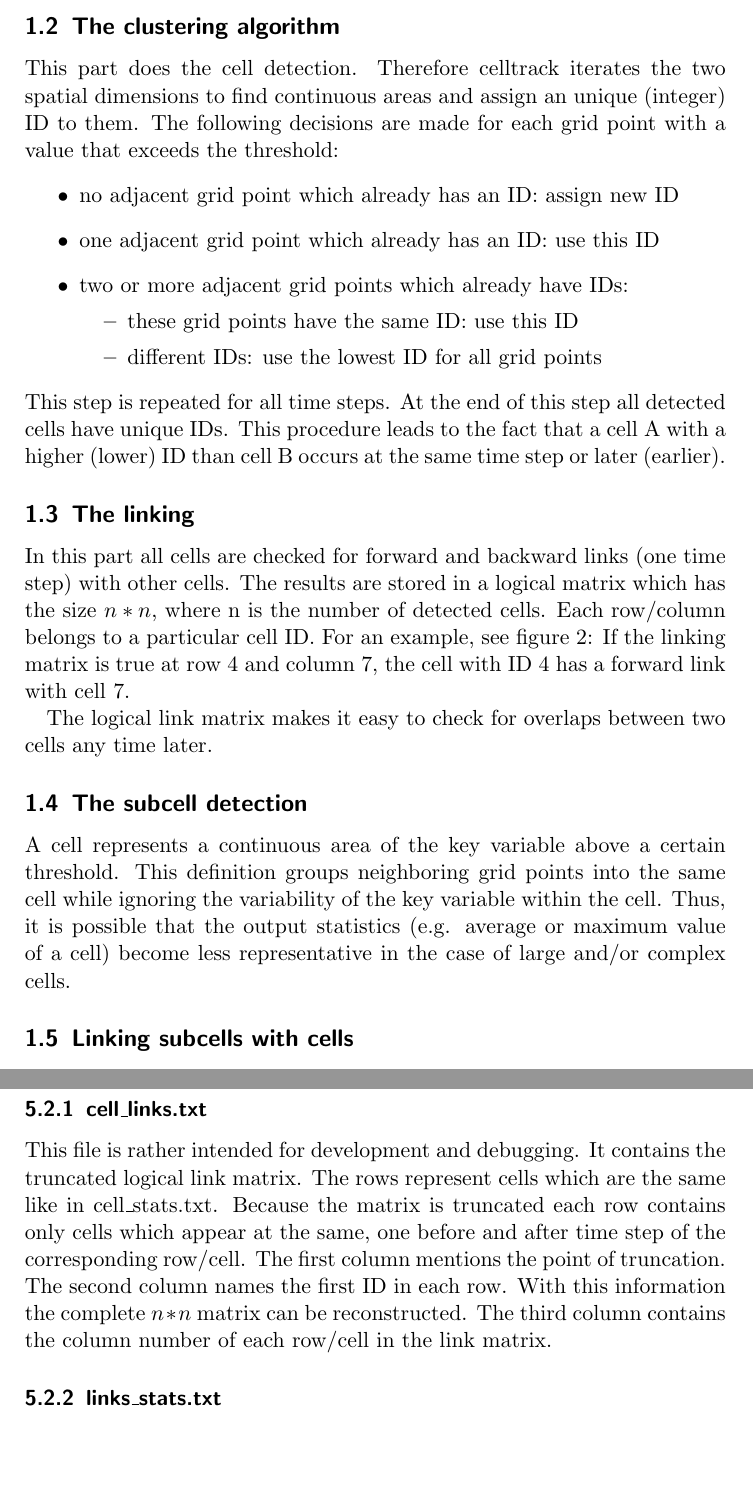
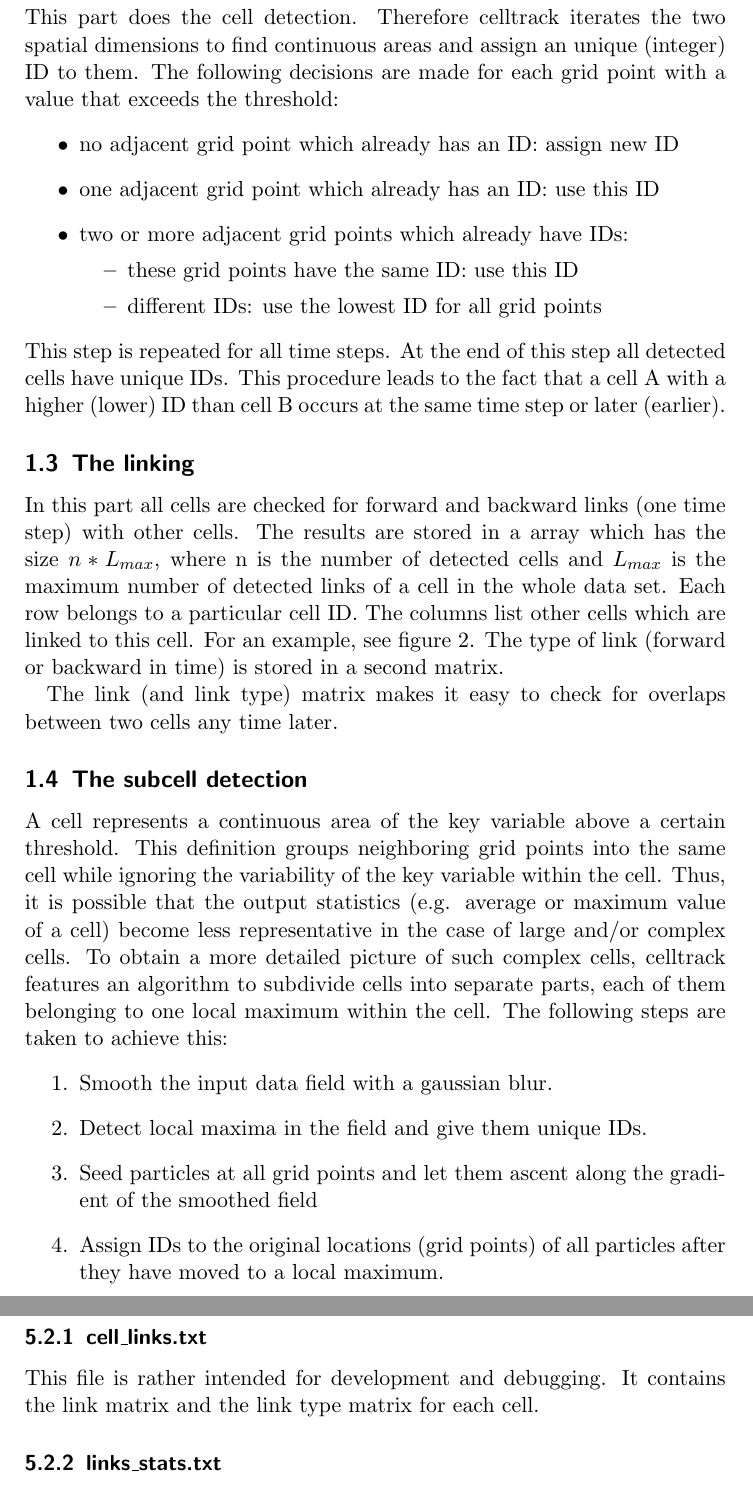
Before and after one commit to lochbika/celltrack, a LaTeX document (doc/celltrack_doc.tex): two parts of pages 3 and 12 of 17, joined at a grey line, cut at the place of the change, the shorter picture padded with empty space. The pictures show the PDF file doc/celltrack_doc.pdf that the author committed with the source.

Commit message:
changed sections according to new linking procedure and added information about subcell routines and output

```diff
--- a/doc/celltrack_doc.tex
+++ b/doc/celltrack_doc.tex
@@ -69,13 +69,20 @@ This part does the cell detection. Therefore celltrack iterates the two spatial
 This step is repeated for all time steps. At the end of this step all detected cells have unique IDs. This procedure leads to the fact that a cell A with a higher (lower) ID than cell B occurs at the same time step or later (earlier).
 
 \subsection{The linking}
-In this part all cells are checked for forward and backward links (one time step) with other cells. The results are stored in a logical matrix which has the size $n * n$, where n is the number of detected cells. Each row/column belongs to a particular cell ID. For an example, see figure \ref{links}: If the linking matrix is true at row 4 and column 7, the cell with ID 4 has a forward link with cell 7.
+In this part all cells are checked for forward and backward links (one time step) with other cells. The results are stored in a array which has the size $n * L_{max}$, where n is the number of detected cells and $L_{max}$ is the maximum number of detected links of a cell in the whole data set. Each row belongs to a particular cell ID. The columns list other cells which are linked to this cell. For an example, see figure \ref{links}. The type of link (forward or backward in time) is stored in a second matrix.
 
-The logical link matrix makes it easy to check for overlaps between two cells any time later.
+The link (and link type) matrix makes it easy to check for overlaps between two cells any time later.
 
 \subsection{The subcell detection}
 \label{sec:detectsubcells}
-A cell represents a continuous area of the key variable above a certain threshold. This definition groups neighboring grid points into the same cell while ignoring the variability of the key variable within the cell. Thus, it is possible that the output statistics (e.g. average or maximum value of a cell) become less representative in the case of large and/or complex cells.
+A cell represents a continuous area of the key variable above a certain threshold. This definition groups neighboring grid points into the same cell while ignoring the variability of the key variable within the cell. Thus, it is possible that the output statistics (e.g. average or maximum value of a cell) become less representative in the case of large and/or complex cells. To obtain a more detailed picture of such complex cells, celltrack features an algorithm to subdivide cells into separate parts, each of them belonging to one local maximum within the cell.
+The following steps are taken to achieve this:
+\begin{enumerate}
+	\item Smooth the input data field with a gaussian blur.
+	\item Detect local maxima in the field and give them unique IDs.
+	\item Seed particles at all grid points and let them ascent along the gradient of the smoothed field
+	\item Assign IDs to the original locations (grid points) of all particles after they have moved to a local maximum.
+\end{enumerate}
 
 \subsection{Linking subcells with cells}
 Each subcell is assigned to one cell by checking for overlaps. Due to the definition of a subcell linking multiple subcells to the same cell is possible, but a subcell can not be linked with more than one cell.
@@ -235,7 +242,7 @@ celltrack -i surfprec.nc -var 0 -lev 0 -thres 0.5
 	\item[-nruns \textless int\textgreater] Number of iterations for mainstream detection. Default is 300.
 	\item[-rho \textless float\textgreater] Pheromone evaporation rate. Default is 0.5.
 	\item[-rseed \textless int\textgreater] If set, the random number generator will use this seed.
-    \item[-lout] Write the truncated logical links matrix to file cell\_links.txt.
+    \item[-lout] Write the links matrix and link type matrix to file cell\_links.txt.
     \item[-advcor] If set, celltrack performs an advection correction.
     \item[-nadviter \textless int\textgreater] The number of iterations for advection correction. Default is 6.
     \item[-maxv \textless float\textgreater] The maximum allowed velocity of cells. This prevents that errors in the advection correction (unrealistically high velocities) are taken into account. Default is 50 distance units/per second.
@@ -297,7 +304,7 @@ This file contains percentiles of the key variable within each cell. The columns
 
 \subsection{The links files}
 \subsubsection{cell\_links.txt}
-This file is rather intended for development and debugging. It contains the truncated logical link matrix. The rows represent cells which are the same like in cell\_stats.txt. Because the matrix is truncated each row contains only cells which appear at the same, one before and after time step of the corresponding row/cell. The first column mentions the point of truncation. The second column names the first ID in each row. With this information the complete $n*n$ matrix can be reconstructed. The third column contains the column number of each row/cell in the link matrix.
+This file is rather intended for development and debugging. It contains the link matrix and the link type matrix for each cell.
 
 \subsubsection{links\_stats.txt}
 This file contains the number of forward and backward links for each cell. The columns are:
```
Also changed, not shown: doc/celltrack_doc.pdf, doc/links.png, doc/links_matrix.pdf (added), doc/celltrack_doc.tex (6 more changed lines), 2 other files.
